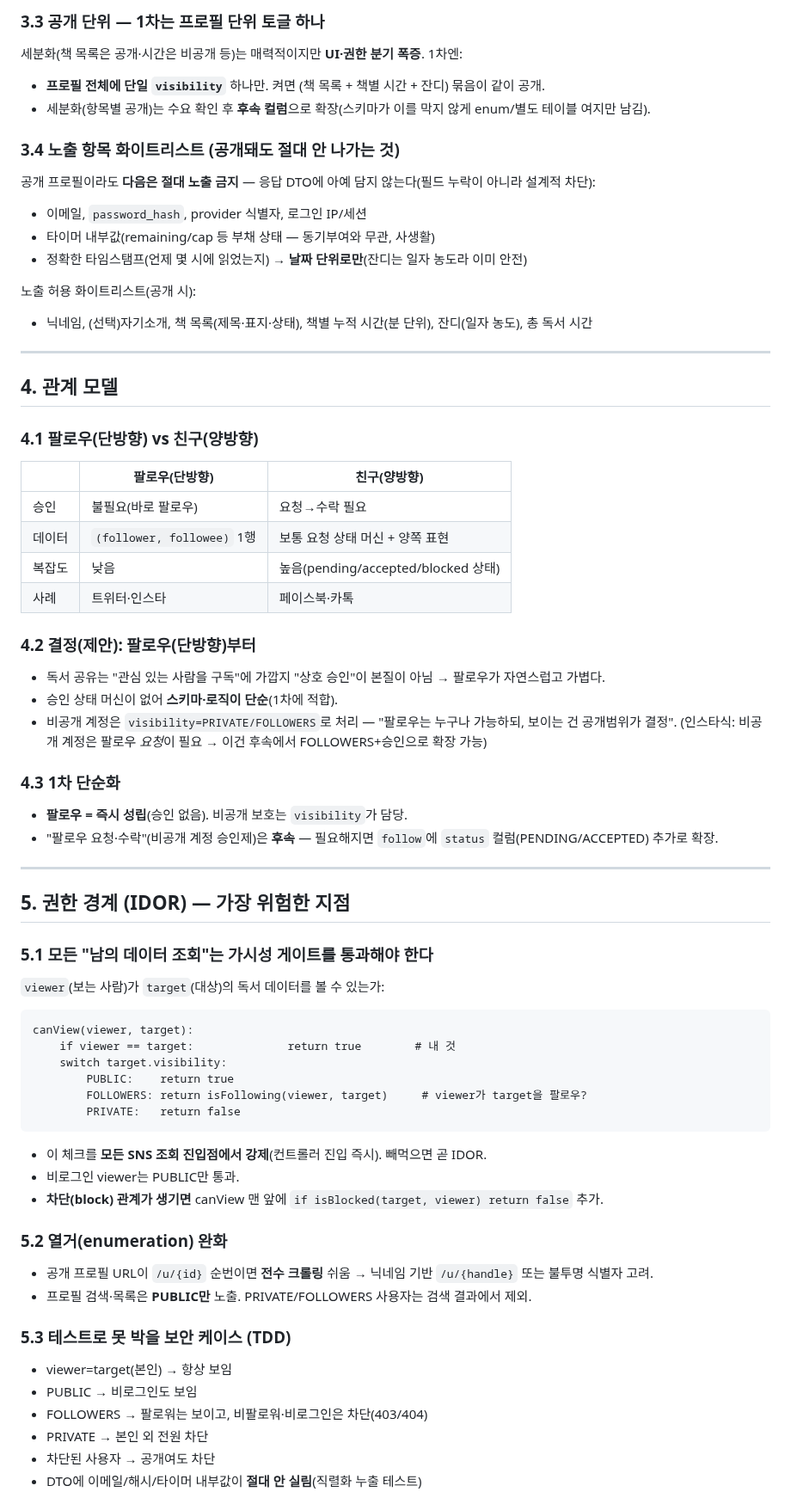
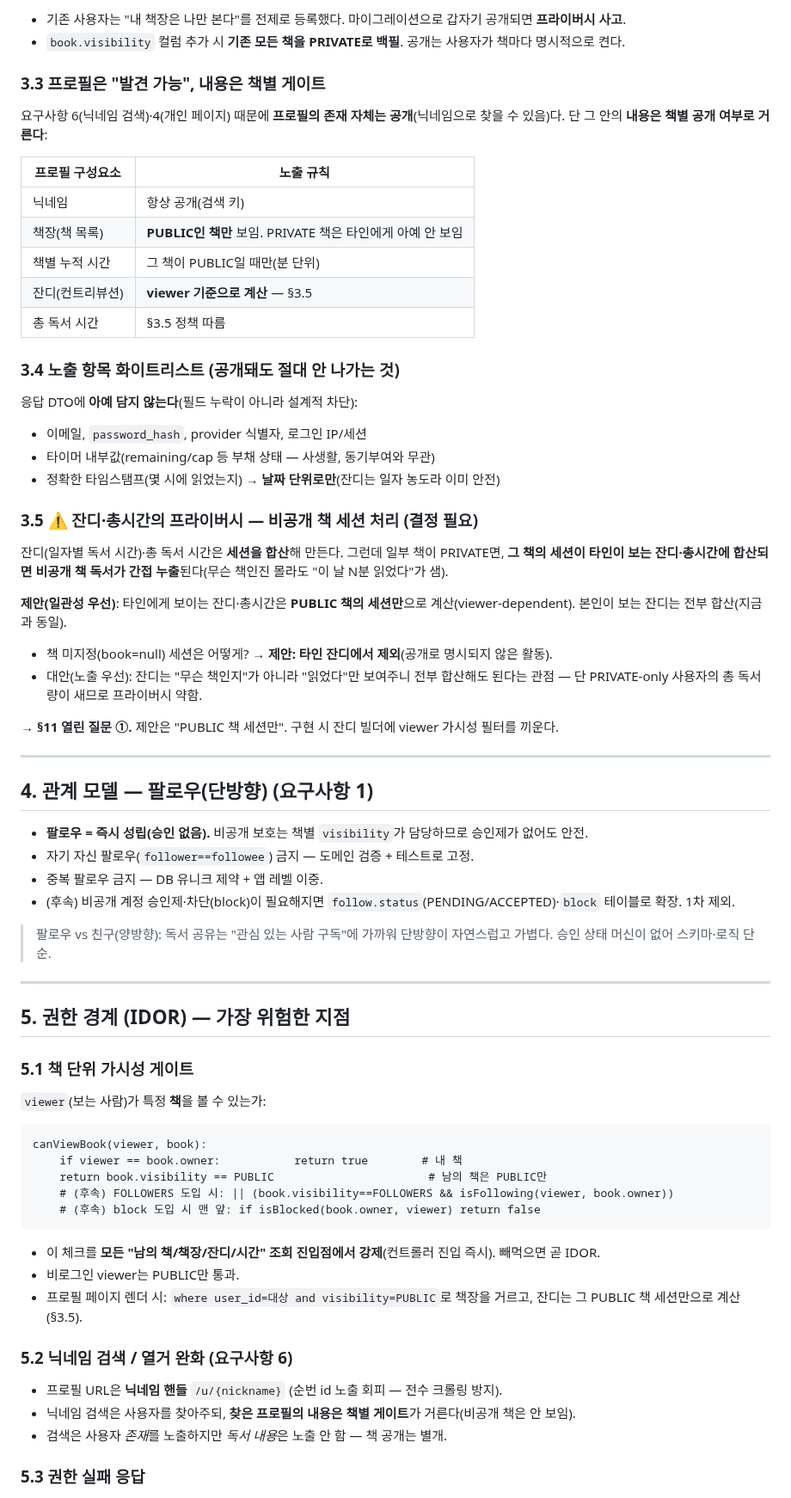
Before and after one commit to Goospel/booktimer, a Markdown page: claude-docs/sns-design.md, the part around one of its changes. Shown at 86% size. GitHub-like rendering.

````diff
--- a/claude-docs/sns-design.md
+++ b/claude-docs/sns-design.md
@@ -79,75 +83,72 @@ enum Visibility {
 
-### 3.3 공개 단위 — 1차는 프로필 단위 토글 하나
+- 기존 사용자는 "내 책장은 나만 본다"를 전제로 등록했다. 마이그레이션으로 갑자기 공개되면 **프라이버시 사고**.
+- `book.visibility` 컬럼 추가 시 **기존 모든 책을 PRIVATE로 백필**. 공개는 사용자가 책마다 명시적으로 켠다.
 
-세분화(책 목록은 공개·시간은 비공개 등)는 매력적이지만 **UI·권한 분기 폭증**. 1차엔:
-- **프로필 전체에 단일 `visibility`** 하나만. 켜면 (책 목록 + 책별 시간 + 잔디) 묶음이 같이 공개.
-- 세분화(항목별 공개)는 수요 확인 후 **후속 컬럼**으로 확장(스키마가 이를 막지 않게 enum/별도 테이블 여지만 남김).
+### 3.3 프로필은 "발견 가능", 내용은 책별 게이트
+
+요구사항 6(닉네임 검색)·4(개인 페이지) 때문에 **프로필의 존재 자체는 공개**(닉네임으로 찾을 수 있음)다. 단 그 안의 **내용은 책별 공개 여부로 거른다**:
+
+| 프로필 구성요소 | 노출 규칙 |
+|---|---|
+| 닉네임 | 항상 공개(검색 키) |
+| 책장(책 목록) | **PUBLIC인 책만** 보임. PRIVATE 책은 타인에게 아예 안 보임 |
+| 책별 누적 시간 | 그 책이 PUBLIC일 때만(분 단위) |
+| 잔디(컨트리뷰션) | **viewer 기준으로 계산** — §3.5 |
+| 총 독서 시간 | §3.5 정책 따름 |
 
 ### 3.4 노출 항목 화이트리스트 (공개돼도 절대 안 나가는 것)
 
-공개 프로필이라도 **다음은 절대 노출 금지** — 응답 DTO에 아예 담지 않는다(필드 누락이 아니라 설계적 차단):
+응답 DTO에 **아예 담지 않는다**(필드 누락이 아니라 설계적 차단):
 - 이메일, `password_hash`, provider 식별자, 로그인 IP/세션
-- 타이머 내부값(remaining/cap 등 부채 상태 — 동기부여와 무관, 사생활)
-- 정확한 타임스탬프(언제 몇 시에 읽었는지) → **날짜 단위로만**(잔디는 일자 농도라 이미 안전)
+- 타이머 내부값(remaining/cap 등 부채 상태 — 사생활, 동기부여와 무관)
+- 정확한 타임스탬프(몇 시에 읽었는지) → **날짜 단위로만**(잔디는 일자 농도라 이미 안전)
 
-노출 허용 화이트리스트(공개 시):
-- 닉네임, (선택)자기소개, 책 목록(제목·표지·상태), 책별 누적 시간(분 단위), 잔디(일자 농도), 총 독서 시간
+### 3.5 ⚠️ 잔디·총시간의 프라이버시 — 비공개 책 세션 처리 (결정 필요)
+
+잔디(일자별 독서 시간)·총 독서 시간은 **세션을 합산**해 만든다. 그런데 일부 책이 PRIVATE면, **그 책의 세션이 타인이 보는 잔디·총시간에 합산되면 비공개 책 독서가 간접 누출**된다(무슨 책인진 몰라도 "이 날 N분 읽었다"가 샘).
+
+**제안(일관성 우선)**: 타인에게 보이는 잔디·총시간은 **PUBLIC 책의 세션만**으로 계산(viewer-dependent). 본인이 보는 잔디는 전부 합산(지금과 동일).
+- 책 미지정(book=null) 세션은 어떻게? → **제안: 타인 잔디에서 제외**(공개로 명시되지 않은 활동).
+- 대안(노출 우선): 잔디는 "무슨 책인지"가 아니라 "읽었다"만 보여주니 전부 합산해도 된다는 관점 — 단 PRIVATE-only 사용자의 총 독서량이 새므로 프라이버시 약함.
+
+→ **§11 열린 질문 ①.** 제안은 "PUBLIC 책 세션만". 구현 시 잔디 빌더에 viewer 가시성 필터를 끼운다.
 
 ---
 
-## 4. 관계 모델
+## 4. 관계 모델 — 팔로우(단방향) (요구사항 1)
 
-### 4.1 팔로우(단방향) vs 친구(양방향)
+- **팔로우 = 즉시 성립(승인 없음).** 비공개 보호는 책별 `visibility`가 담당하므로 승인제가 없어도 안전.
+- 자기 자신 팔로우(`follower==followee`) 금지 — 도메인 검증 + 테스트로 고정.
+- 중복 팔로우 금지 — DB 유니크 제약 + 앱 레벨 이중.
+- (후속) 비공개 계정 승인제·차단(block)이 필요해지면 `follow.status`(PENDING/ACCEPTED)·`block` 테이블로 확장. 1차 제외.
 
-| | 팔로우(단방향) | 친구(양방향) |
-|---|---|---|
-| 승인 | 불필요(바로 팔로우) | 요청→수락 필요 |
-| 데이터 | `(follower, followee)` 1행 | 보통 요청 상태 머신 + 양쪽 표현 |
-| 복잡도 | 낮음 | 높음(pending/accepted/blocked 상태) |
-| 사례 | 트위터·인스타 | 페이스북·카톡 |
-
-### 4.2 결정(제안): **팔로우(단방향)부터**
-
-- 독서 공유는 "관심 있는 사람을 구독"에 가깝지 "상호 승인"이 본질이 아님 → 팔로우가 자연스럽고 가볍다.
-- 승인 상태 머신이 없어 **스키마·로직이 단순**(1차에 적합).
-- 비공개 계정은 `visibility=PRIVATE/FOLLOWERS`로 처리 — "팔로우는 누구나 가능하되, 보이는 건 공개범위가 결정". (인스타식: 비공개 계정은 팔로우 *요청*이 필요 → 이건 후속에서 FOLLOWERS+승인으로 확장 가능)
-
-### 4.3 1차 단순화
-
-- **팔로우 = 즉시 성립**(승인 없음). 비공개 보호는 `visibility`가 담당.
-- "팔로우 요청·수락"(비공개 계정 승인제)은 **후속** — 필요해지면 `follow`에 `status` 컬럼(PENDING/ACCEPTED) 추가로 확장.
+> 팔로우 vs 친구(양방향): 독서 공유는 "관심 있는 사람 구독"에 가까워 단방향이 자연스럽고 가볍다. 승인 상태 머신이 없어 스키마·로직 단순.
 
 ---
 
 ## 5. 권한 경계 (IDOR) — 가장 위험한 지점
 
-### 5.1 모든 "남의 데이터 조회"는 가시성 게이트를 통과해야 한다
+### 5.1 책 단위 가시성 게이트
 
-`viewer`(보는 사람)가 `target`(대상)의 독서 데이터를 볼 수 있는가:
+`viewer`(보는 사람)가 특정 **책**을 볼 수 있는가:
 
 ```
-canView(viewer, target):
-    if viewer == target:              return true        # 내 것
-    switch target.visibility:
-        PUBLIC:    return true
-        FOLLOWERS: return isFollowing(viewer, target)     # viewer가 target을 팔로우?
-        PRIVATE:   return false
+canViewBook(viewer, book):
+    if viewer == book.owner:           return true        # 내 책
+    return book.visibility == PUBLIC                       # 남의 책은 PUBLIC만
+    # (후속) FOLLOWERS 도입 시: || (book.visibility==FOLLOWERS && isFollowing(viewer, book.owner))
+    # (후속) block 도입 시 맨 앞: if isBlocked(book.owner, viewer) return false
 ```
 
-- 이 체크를 **모든 SNS 조회 진입점에서 강제**(컨트롤러 진입 즉시). 빼먹으면 곧 IDOR.
+- 이 체크를 **모든 "남의 책/책장/잔디/시간" 조회 진입점에서 강제**(컨트롤러 진입 즉시). 빼먹으면 곧 IDOR.
 - 비로그인 viewer는 PUBLIC만 통과.
-- **차단(block) 관계가 생기면** canView 맨 앞에 `if isBlocked(target, viewer) return false` 추가.
+- 프로필 페이지 렌더 시: `where user_id=대상 and visibility=PUBLIC`로 책장을 거르고, 잔디는 그 PUBLIC 책 세션만으로 계산(§3.5).
 
-### 5.2 열거(enumeration) 완화
+### 5.2 닉네임 검색 / 열거 완화 (요구사항 6)
 
-- 공개 프로필 URL이 `/u/{id}` 순번이면 **전수 크롤링** 쉬움 → 닉네임 기반 `/u/{handle}` 또는 불투명 식별자 고려.
-- 프로필 검색·목록은 **PUBLIC만** 노출. PRIVATE/FOLLOWERS 사용자는 검색 결과에서 제외.
+- 프로필 URL은 **닉네임 핸들** `/u/{nickname}` (순번 id 노출 회피 — 전수 크롤링 방지).
+- 닉네임 검색은 사용자를 찾아주되, **찾은 프로필의 내용은 책별 게이트**가 거른다(비공개 책은 안 보임).
+- 검색은 사용자 *존재*를 노출하지만 *독서 내용*은 노출 안 함 — 책 공개는 별개.
 
-### 5.3 테스트로 못 박을 보안 케이스 (TDD)
-- viewer=target(본인) → 항상 보임
-- PUBLIC → 비로그인도 보임
-- FOLLOWERS → 팔로워는 보이고, 비팔로워·비로그인은 차단(403/404)
-- PRIVATE → 본인 외 전원 차단
-- 차단된 사용자 → 공개여도 차단
-- DTO에 이메일/해시/타이머 내부값이 **절대 안 실림**(직렬화 누출 테스트)
+### 5.3 권한 실패 응답
 
````
Also changed, not shown: other parts of claude-docs/sns-design.md (+127 -119 lines), plan.md (+7 -5 lines).
